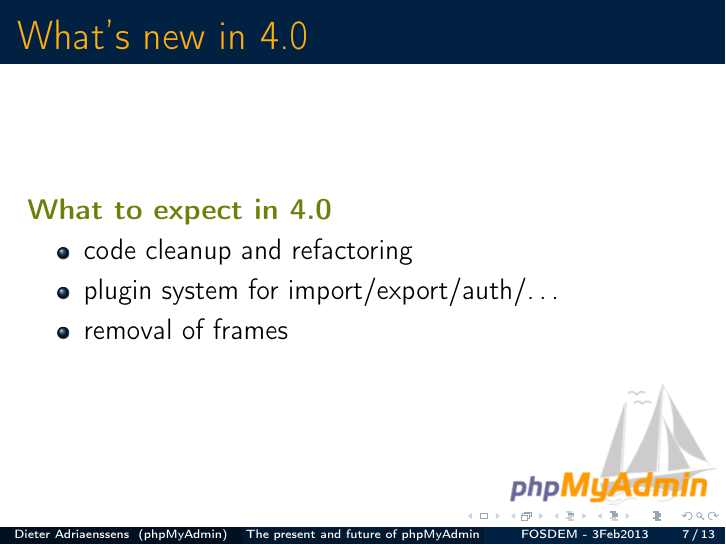
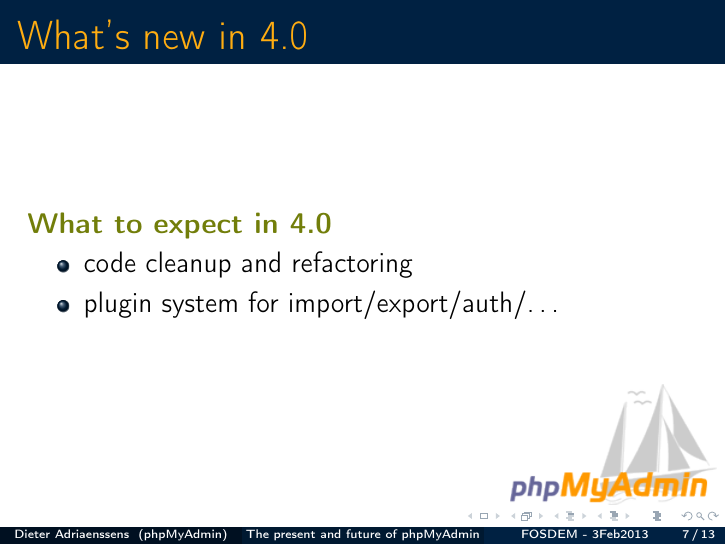
Before and after one commit to phpmyadmin/data, LaTeX slides (phpmyadmin_fosdem2013/presentation.tex): page 15 of 40 before the commit and page 14 of 39 after it. Compiled offline with pdfLaTeX.

Commit message:
remove duplicate removal of frames

```diff
--- a/phpmyadmin_fosdem2013/presentation.tex
+++ b/phpmyadmin_fosdem2013/presentation.tex
@@ -71,7 +71,6 @@
     \begin{itemize}[<+->]
       \item code cleanup and refactoring
       \item plugin system for import/export/auth/\ldots
-      \item removal of frames
     \end{itemize}
   \end{frame}
   \begin{frame}
```
